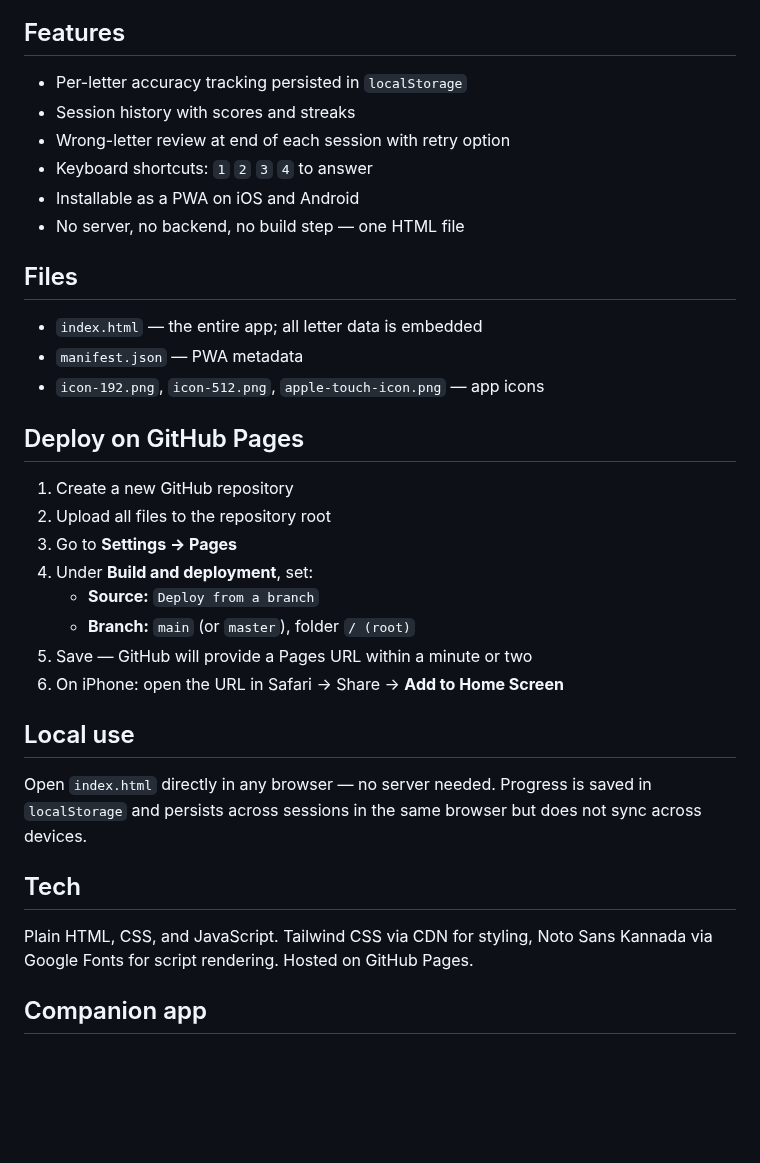
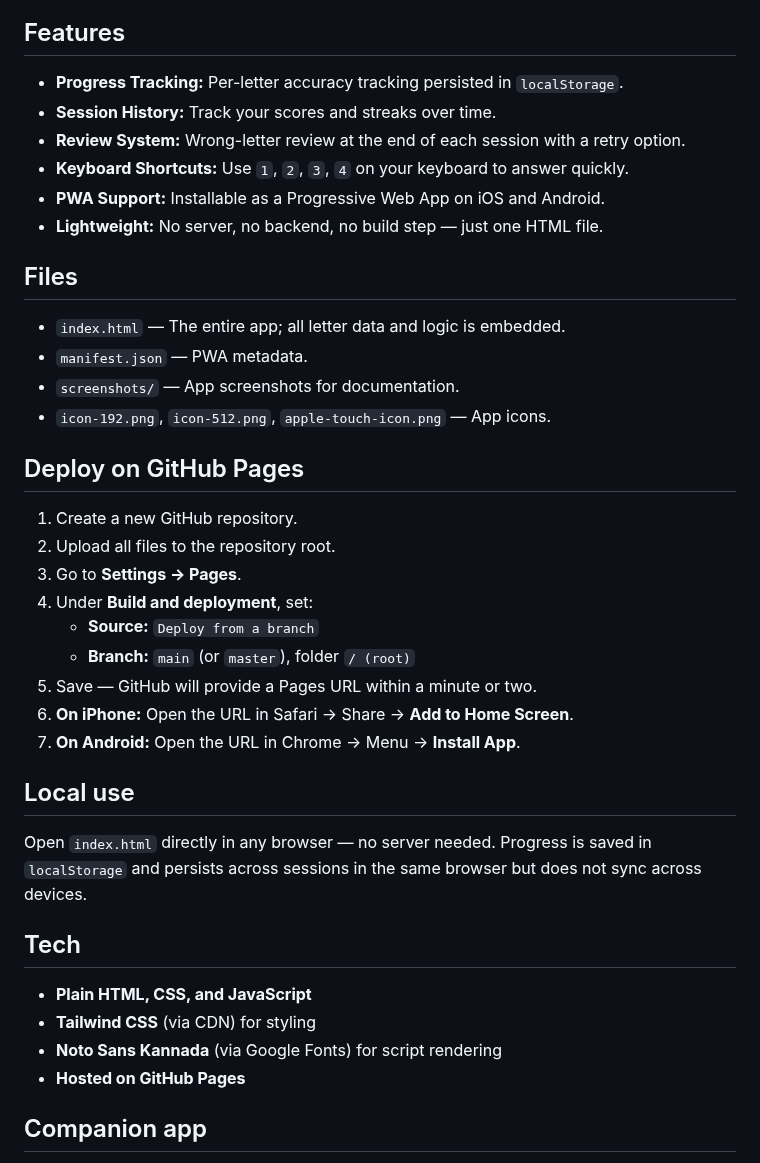
Before and after one commit to AGPATHAK/Kannada_alphabet, a Markdown page: README.md, the part around one of its changes. Rendered like a GitHub page; blank space fills up the shorter version.

```diff
--- a/README.md
+++ b/README.md
@@ -25,29 +46,31 @@ Sessions are configurable: choose card count (5 / 10 / 20 / full set) and a coun
 
 ## Features
 
-- Per-letter accuracy tracking persisted in `localStorage`
-- Session history with scores and streaks
-- Wrong-letter review at end of each session with retry option
-- Keyboard shortcuts: `1` `2` `3` `4` to answer
-- Installable as a PWA on iOS and Android
-- No server, no backend, no build step — one HTML file
+- **Progress Tracking:** Per-letter accuracy tracking persisted in `localStorage`.
+- **Session History:** Track your scores and streaks over time.
+- **Review System:** Wrong-letter review at the end of each session with a retry option.
+- **Keyboard Shortcuts:** Use `1`, `2`, `3`, `4` on your keyboard to answer quickly.
+- **PWA Support:** Installable as a Progressive Web App on iOS and Android.
+- **Lightweight:** No server, no backend, no build step — just one HTML file.
 
 ## Files
 
-- `index.html` — the entire app; all letter data is embedded
-- `manifest.json` — PWA metadata
-- `icon-192.png`, `icon-512.png`, `apple-touch-icon.png` — app icons
+- `index.html` — The entire app; all letter data and logic is embedded.
+- `manifest.json` — PWA metadata.
+- `screenshots/` — App screenshots for documentation.
+- `icon-192.png`, `icon-512.png`, `apple-touch-icon.png` — App icons.
 
 ## Deploy on GitHub Pages
 
-1. Create a new GitHub repository
-2. Upload all files to the repository root
-3. Go to **Settings → Pages**
+1. Create a new GitHub repository.
+2. Upload all files to the repository root.
+3. Go to **Settings → Pages**.
 4. Under **Build and deployment**, set:
    - **Source:** `Deploy from a branch`
    - **Branch:** `main` (or `master`), folder `/ (root)`
-5. Save — GitHub will provide a Pages URL within a minute or two
-6. On iPhone: open the URL in Safari → Share → **Add to Home Screen**
+5. Save — GitHub will provide a Pages URL within a minute or two.
+6. **On iPhone:** Open the URL in Safari → Share → **Add to Home Screen**.
+7. **On Android:** Open the URL in Chrome → Menu → **Install App**.
 
 ## Local use
 
@@ -55,7 +78,10 @@ Open `index.html` directly in any browser — no server needed. Progress is save
 
 ## Tech
 
-Plain HTML, CSS, and JavaScript. Tailwind CSS via CDN for styling, Noto Sans Kannada via Google Fonts for script rendering. Hosted on GitHub Pages.
+- **Plain HTML, CSS, and JavaScript**
+- **Tailwind CSS** (via CDN) for styling
+- **Noto Sans Kannada** (via Google Fonts) for script rendering
+- **Hosted on GitHub Pages**
 
 ## Companion app
 
```
Also changed, not shown: other parts of README.md (+22 -1 lines), screenshots/home.png (added), screenshots/play.png (added), screenshots/settings.png (added), 2 other files.
